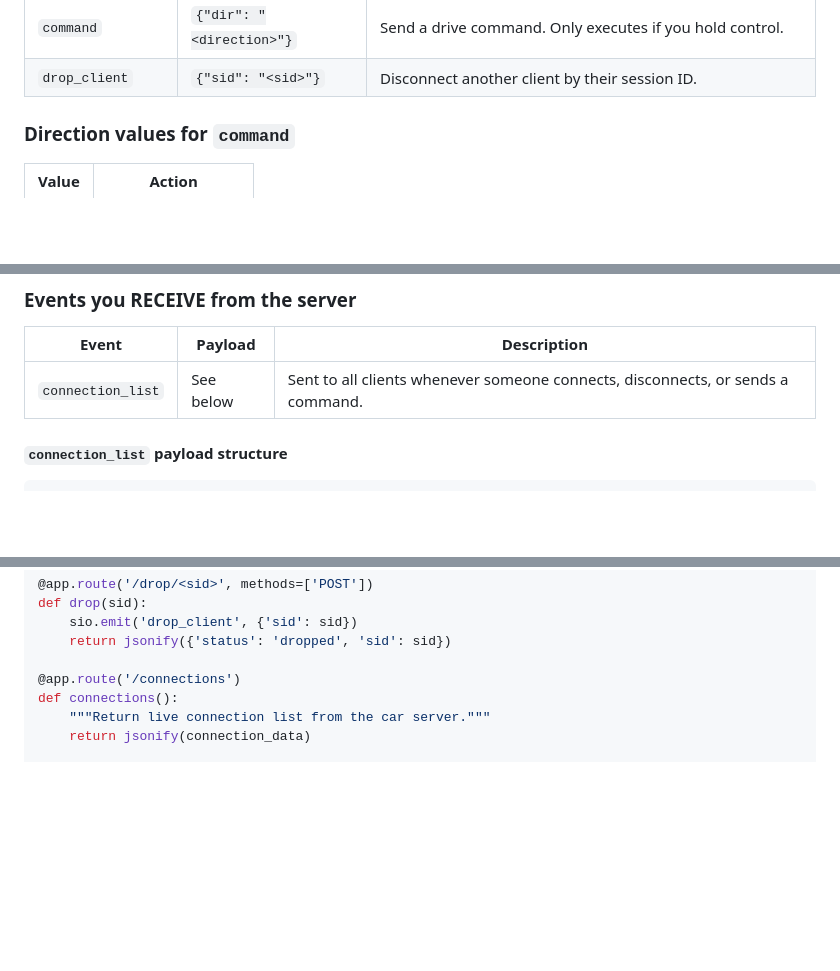
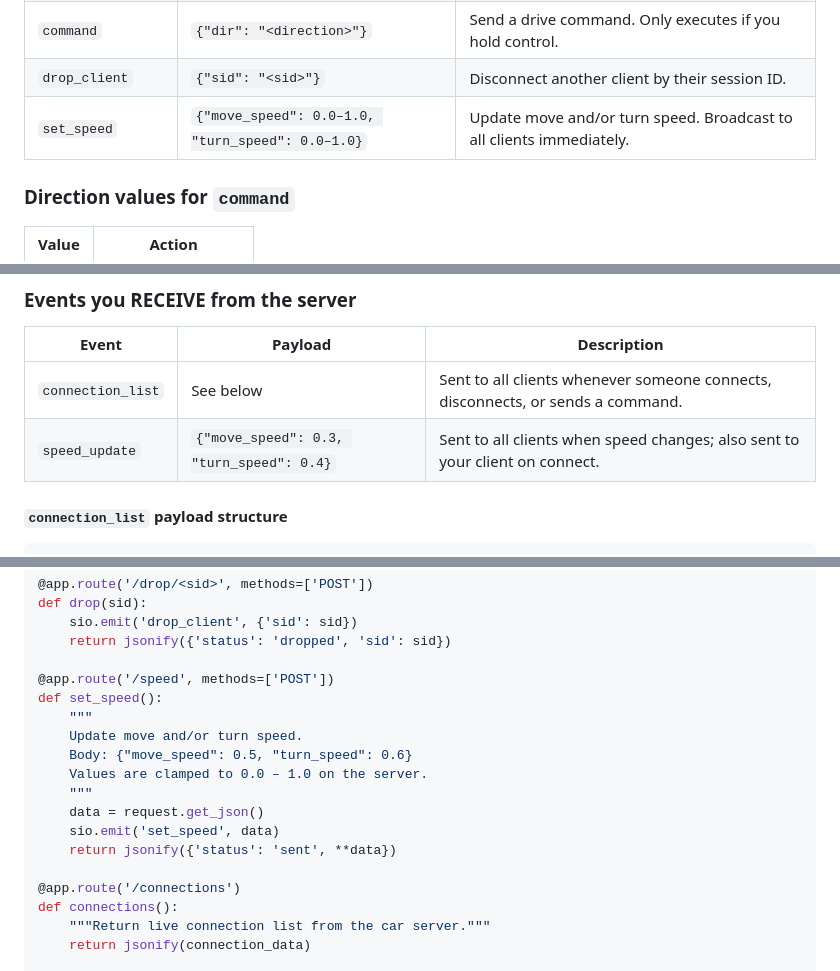
Before and after one commit to teachers-ai/car-server, a Markdown page: CLIENT_README.md, 3 parts joined by grey strips. Rendered like a GitHub page; blank space fills up the shorter version.

```diff
--- a/CLIENT_README.md
+++ b/CLIENT_README.md
@@ -38,6 +38,7 @@ All car control goes over a Socket.IO WebSocket connection.
 | `release_control` | _(none)_ | Give up control. Car stops automatically. |
 | `command` | `{"dir": "<direction>"}` | Send a drive command. Only executes if you hold control. |
 | `drop_client` | `{"sid": "<sid>"}` | Disconnect another client by their session ID. |
+| `set_speed` | `{"move_speed": 0.0–1.0, "turn_speed": 0.0–1.0}` | Update move and/or turn speed. Broadcast to all clients immediately. |
 
 ### Direction values for `command`
 
@@ -54,6 +55,7 @@ All car control goes over a Socket.IO WebSocket connection.
 | Event | Payload | Description |
 |---|---|---|
 | `connection_list` | See below | Sent to all clients whenever someone connects, disconnects, or sends a command. |
+| `speed_update` | `{"move_speed": 0.3, "turn_speed": 0.4}` | Sent to all clients when speed changes; also sent to your client on connect. |
 
 #### `connection_list` payload structure
 
@@ -181,6 +184,17 @@ def drop(sid):
     sio.emit('drop_client', {'sid': sid})
     return jsonify({'status': 'dropped', 'sid': sid})
 
+@app.route('/speed', methods=['POST'])
+def set_speed():
+    """
+    Update move and/or turn speed.
+    Body: {"move_speed": 0.5, "turn_speed": 0.6}
+    Values are clamped to 0.0 – 1.0 on the server.
+    """
+    data = request.get_json()
+    sio.emit('set_speed', data)
+    return jsonify({'status': 'sent', **data})
+
 @app.route('/connections')
 def connections():
     """Return live connection list from the car server."""
```
Also changed, not shown: other parts of CLIENT_README.md (+2 -0 lines), README.md (+5 -1 lines).
